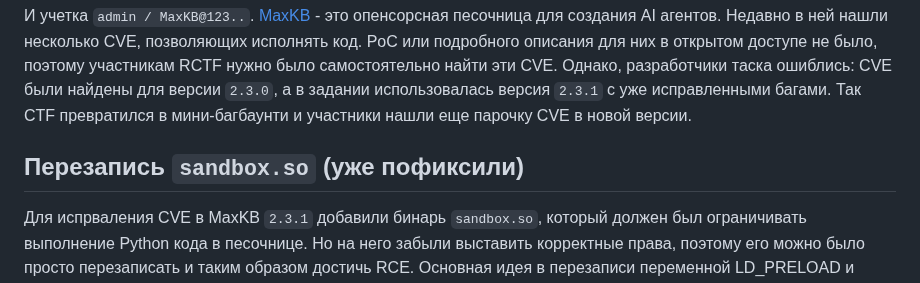
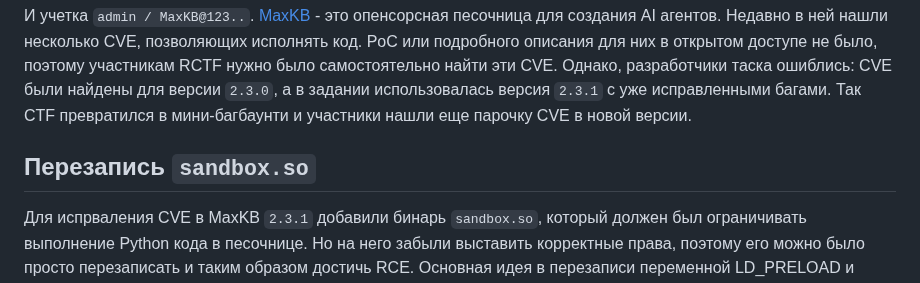
Before and after one commit to andreika47/Quiet-CTF, a Markdown page: RootKB/README.md, the part around one of its changes. GitHub-like rendering.

```diff
--- a/RootKB/README.md
+++ b/RootKB/README.md
@@ -10,7 +10,7 @@ COPY flag /root/flag
 Однако, разработчики таска ошиблись: CVE были найдены для версии `2.3.0`, а в задании использовалась версия `2.3.1` с уже исправленными багами.
 Так CTF превратился в мини-багбаунти и участники нашли еще парочку CVE в новой версии.
 
-## Перезапись `sandbox.so` (уже пофиксили)
+## Перезапись `sandbox.so`
 
 Для испрваления CVE в MaxKB `2.3.1` добавили бинарь `sandbox.so`, который должен был ограничивать выполнение Python кода в песочнице. Но на него забыли выставить корректные права, поэтому его можно было просто перезаписать и таким образом достичь RCE. Основная идея в перезаписи переменной LD_PRELOAD и перехвате вызова комад, которые доступны нашему пользователю в песочнице (например, `ls`). Мы можем заменить бинарь `ls` на свой и затем вызвать его через Debug Tool в MaxKB. Ниже пример кода для проброса reverse shell:
 
```
Also changed, not shown: other parts of RootKB/README.md (+1 -0 lines).
